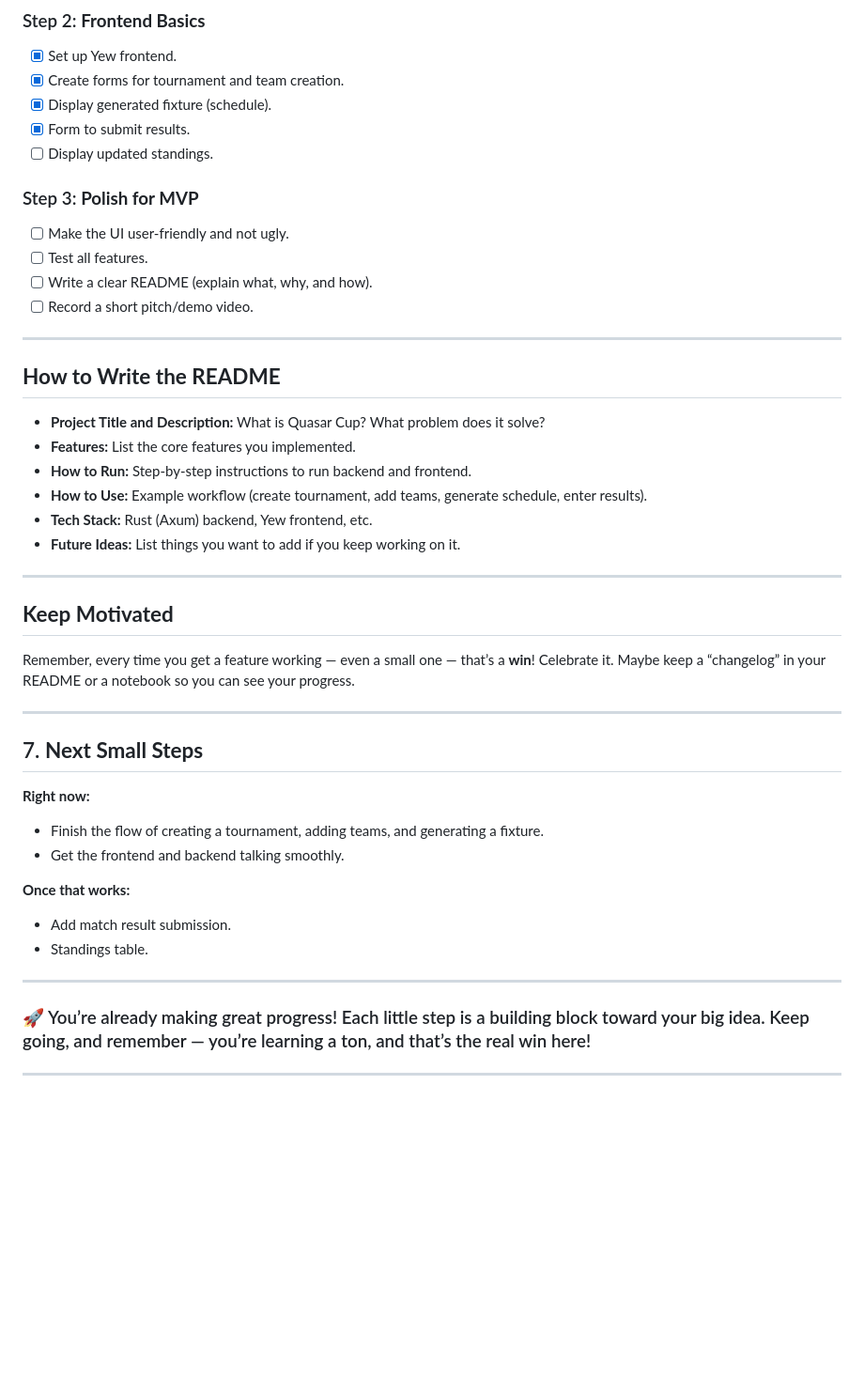
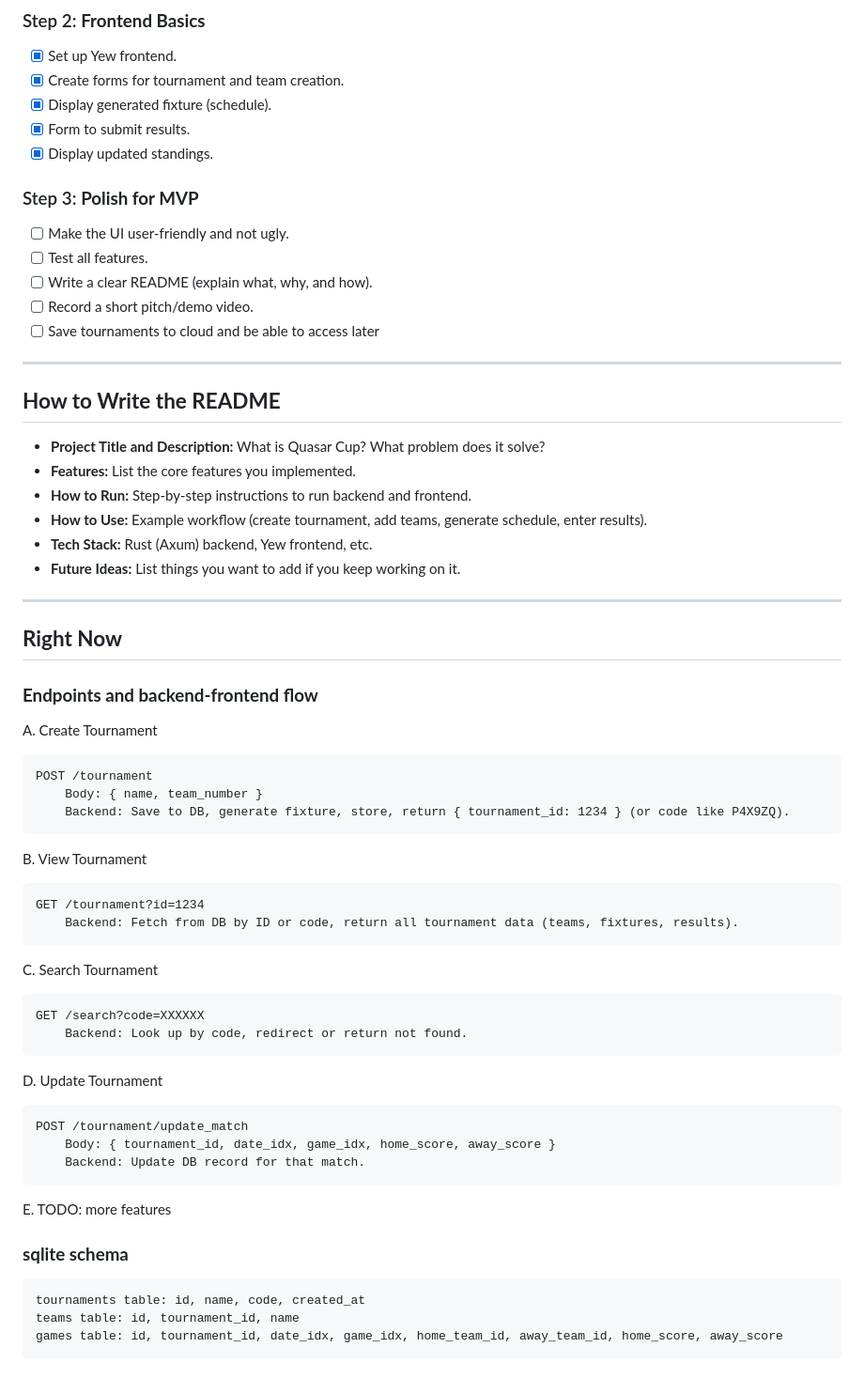
Before and after one commit to LuciCrack/quasarcup, a Markdown page: roadmap.md, the part around the change. Shown at 94% size. Drawn GitHub-style; blank space fills up the shorter version.

Commit message:
Next steps for tournament saving, endpoints and flow

```diff
--- a/roadmap.md
+++ b/roadmap.md
@@ -56,13 +56,14 @@ _"Quasar Cup is a web application to help anyone easily organize soccer tourname
 - [x] Create forms for tournament and team creation.
 - [x] Display generated fixture (schedule).
 - [x] Form to submit results.
-- [ ] Display updated standings.
+- [x] Display updated standings.
 
 ### Step 3: **Polish for MVP**
 - [ ] Make the UI user-friendly and not ugly.
 - [ ] Test all features.
 - [ ] Write a clear README (explain what, why, and how).
 - [ ] Record a short pitch/demo video.
+- [ ] Save tournaments to cloud and be able to access later
 
 ---
 
@@ -77,22 +78,35 @@ _"Quasar Cup is a web application to help anyone easily organize soccer tourname
 
 ---
 
-## **Keep Motivated**
-Remember, every time you get a feature working — even a small one — that’s a **win**! Celebrate it. Maybe keep a “changelog” in your README or a notebook so you can see your progress.
+## **Right Now**
 
----
+### **Endpoints and backend-frontend flow**
+A. Create Tournament
 
-## 7. **Next Small Steps**
-**Right now:**
-- Finish the flow of creating a tournament, adding teams, and generating a fixture.
-- Get the frontend and backend talking smoothly.
+    POST /tournament
+        Body: { name, team_number }
+        Backend: Save to DB, generate fixture, store, return { tournament_id: 1234 } (or code like P4X9ZQ).
 
-**Once that works:**
-- Add match result submission.
-- Standings table.
+B. View Tournament
 
----
+    GET /tournament?id=1234
+        Backend: Fetch from DB by ID or code, return all tournament data (teams, fixtures, results).
 
-### 🚀 You’re already making great progress! Each little step is a building block toward your big idea. Keep going, and remember — you’re learning a ton, and that’s the real win here!
+C. Search Tournament
 
----
+    GET /search?code=XXXXXX
+        Backend: Look up by code, redirect or return not found.
+
+D. Update Tournament
+
+    POST /tournament/update_match
+        Body: { tournament_id, date_idx, game_idx, home_score, away_score }
+        Backend: Update DB record for that match.
+
+E. TODO: more features
+
+### **sqlite schema**
+
+    tournaments table: id, name, code, created_at
+    teams table: id, tournament_id, name
+    games table: id, tournament_id, date_idx, game_idx, home_team_id, away_team_id, home_score, away_score
```
